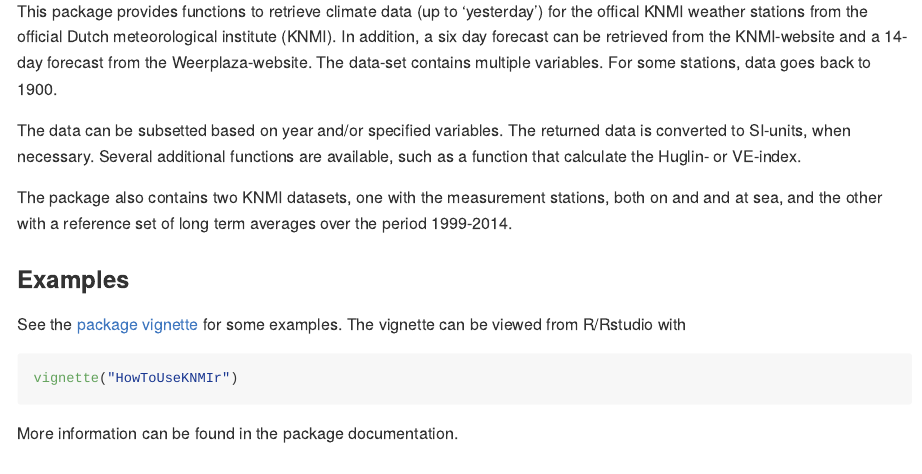
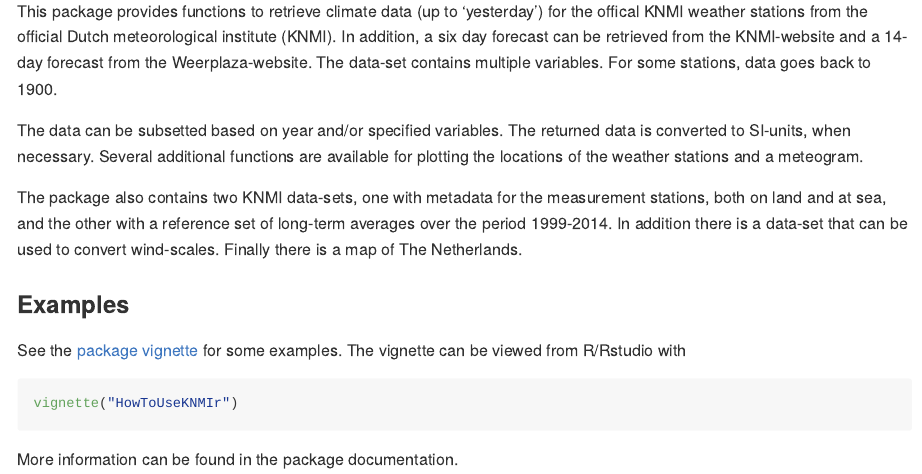
Before and after one commit to bvhest/KNMIr, an R Markdown document (README.Rmd): the page in a window 1100 px wide, from 320 px down. Rendered offline with R 4.5, knitr and Pandoc, with nearby package versions.

Commit message:
updated the readme-file

```diff
--- a/README.Rmd
+++ b/README.Rmd
@@ -20,9 +20,9 @@
 
 The data can be subsetted based on year and/or specified variables. The returned data is converted to SI-units, when
 necessary.
-Several additional functions are available, such as a function that calculate the Huglin- or VE-index.
+Several additional functions are available for plotting the locations of the weather stations and a meteogram.
 
-The package also contains two KNMI datasets, one with the measurement stations, both on and and at sea, and the other with a reference set of long term averages over the period 1999-2014.
+The package also contains two KNMI data-sets, one with metadata for the measurement stations, both on land and at sea, and the other with a reference set of long-term averages over the period 1999-2014. In addition there is a data-set that can be used to convert wind-scales. Finally there is a map of The Netherlands.
 
 
 ### Examples
```
